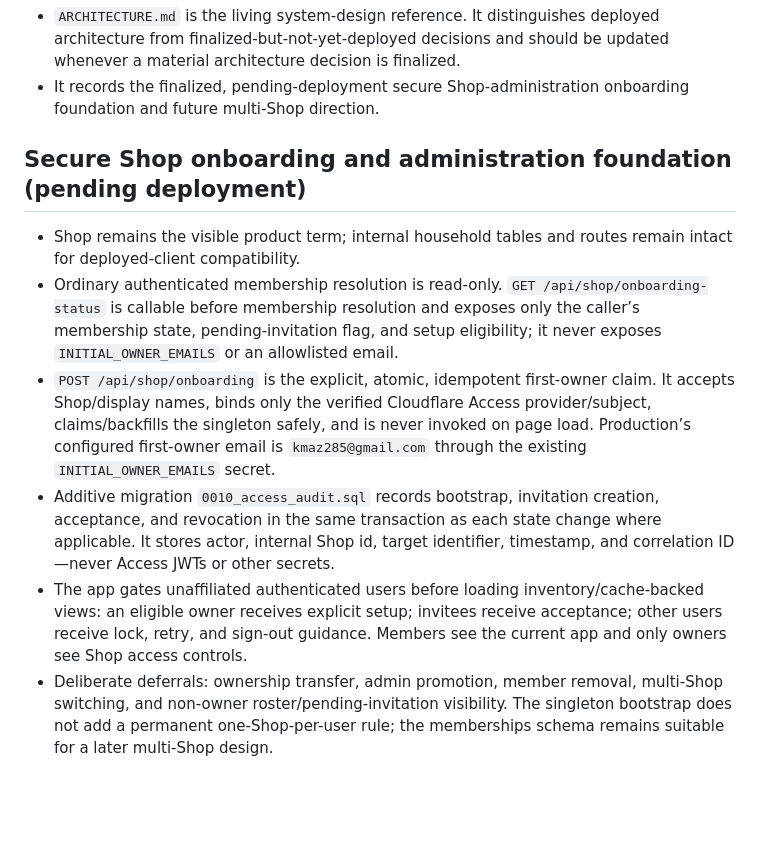
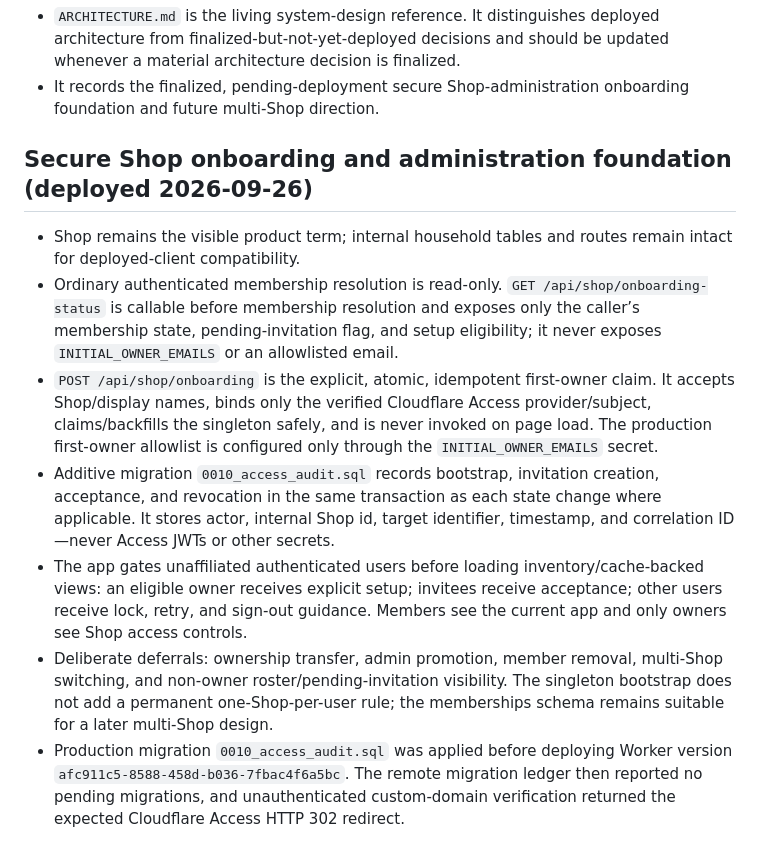
Before and after one commit to sudoku0412-stack/medicine-inventory-tracker, a Markdown page: HANDOVER.md, the part around the change. Rendered like a GitHub page; blank space fills up the shorter version.

Commit message:
docs: record Shop onboarding deployment (#33)
Co-authored-by: Kaushik <kmaz285@gmail.com>

```diff
--- a/HANDOVER.md
+++ b/HANDOVER.md
@@ -167,11 +167,12 @@ Do not launch Cursor cloud agents for this project. Read this file at the start
 - `ARCHITECTURE.md` is the living system-design reference. It distinguishes deployed architecture from finalized-but-not-yet-deployed decisions and should be updated whenever a material architecture decision is finalized.
 - It records the finalized, pending-deployment secure Shop-administration onboarding foundation and future multi-Shop direction.
 
-## Secure Shop onboarding and administration foundation (pending deployment)
+## Secure Shop onboarding and administration foundation (deployed 2026-09-26)
 
 - Shop remains the visible product term; internal household tables and routes remain intact for deployed-client compatibility.
 - Ordinary authenticated membership resolution is read-only. `GET /api/shop/onboarding-status` is callable before membership resolution and exposes only the caller’s membership state, pending-invitation flag, and setup eligibility; it never exposes `INITIAL_OWNER_EMAILS` or an allowlisted email.
-- `POST /api/shop/onboarding` is the explicit, atomic, idempotent first-owner claim. It accepts Shop/display names, binds only the verified Cloudflare Access provider/subject, claims/backfills the singleton safely, and is never invoked on page load. Production’s configured first-owner email is `kmaz285@gmail.com` through the existing `INITIAL_OWNER_EMAILS` secret.
+- `POST /api/shop/onboarding` is the explicit, atomic, idempotent first-owner claim. It accepts Shop/display names, binds only the verified Cloudflare Access provider/subject, claims/backfills the singleton safely, and is never invoked on page load. The production first-owner allowlist is configured only through the `INITIAL_OWNER_EMAILS` secret.
 - Additive migration `0010_access_audit.sql` records bootstrap, invitation creation, acceptance, and revocation in the same transaction as each state change where applicable. It stores actor, internal Shop id, target identifier, timestamp, and correlation ID—never Access JWTs or other secrets.
 - The app gates unaffiliated authenticated users before loading inventory/cache-backed views: an eligible owner receives explicit setup; invitees receive acceptance; other users receive lock, retry, and sign-out guidance. Members see the current app and only owners see Shop access controls.
 - Deliberate deferrals: ownership transfer, admin promotion, member removal, multi-Shop switching, and non-owner roster/pending-invitation visibility. The singleton bootstrap does not add a permanent one-Shop-per-user rule; the memberships schema remains suitable for a later multi-Shop design.
+- Production migration `0010_access_audit.sql` was applied before deploying Worker version `afc911c5-8588-458d-b036-7fbac4f6a5bc`. The remote migration ledger then reported no pending migrations, and unauthenticated custom-domain verification returned the expected Cloudflare Access HTTP 302 redirect.
```
